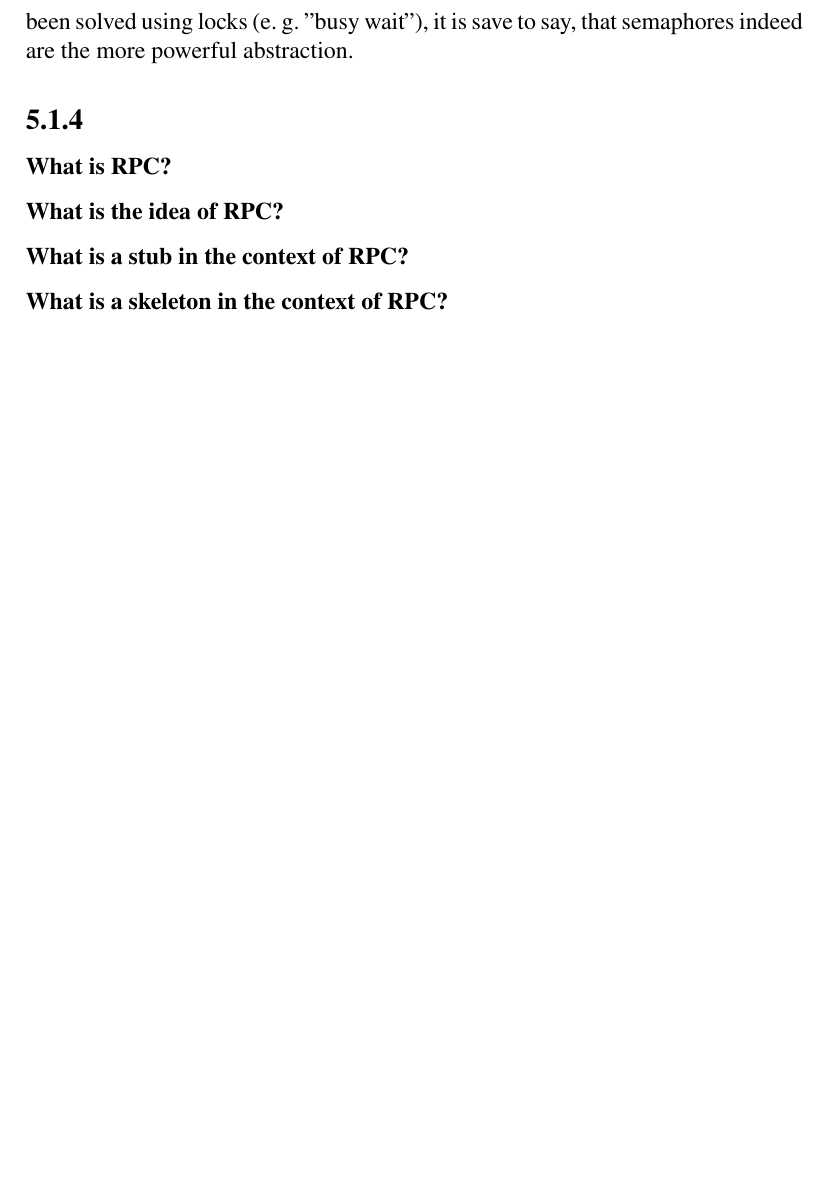
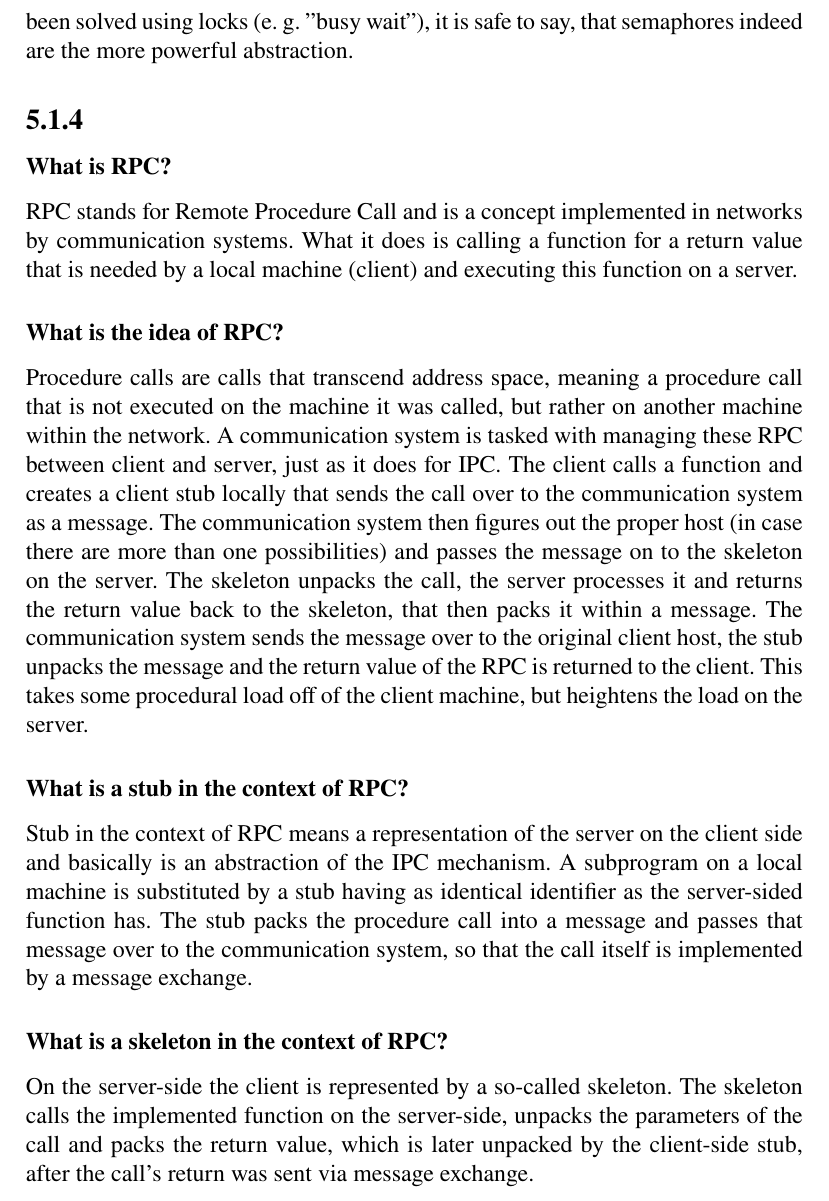
Before and after one commit to spacesweedkid-27/Operating-Systems-WS23-CAU-Kiel, a LaTeX document (Week 11/Ass5.1.tex): part of page 3 of 3, cut so that both start at the same text, the shorter picture padded with empty space. Compiled offline with pdfLaTeX.

Commit message:
done with 5.1

```diff
--- a/Week 11/Ass5.1.tex
+++ b/Week 11/Ass5.1.tex
@@ -110,12 +110,31 @@ a performance point of view.
 \subsubsection*{Does this mean they are equivalent or is one of them the more powerful abstraction?}
 There are different use-cases, but generally, speaking, what can be done with locks might also be done with
 semaphores, and more (refer to ring buffers). As semaphores were introduced by Dijkstra in 1968 to solve problems
-that could not have been solved using locks (e. g. ''busy wait''), it is save to say, that semaphores indeed
+that could not have been solved using locks (e. g. ''busy wait''), it is safe to say, that semaphores indeed
 are the more powerful abstraction.
 
 \subsection*{5.1.4}
 \subsubsection*{What is RPC?}
+RPC stands for Remote Procedure Call and is a concept implemented in networks by communication systems.
+What it does is calling a function for a return value that is needed by a local machine (client) and executing
+this function on a server.
 \subsubsection*{What is the idea of RPC?}
+Procedure calls are calls that transcend address space, meaning a procedure call that is not executed on the machine it
+was called, but rather on another machine within the network. A communication system is tasked with managing these
+RPC between client and server, just as it does for IPC. The client calls a function and creates a client stub locally
+that sends the call over to the communication system as a message. The communication system then figures out the proper
+host (in case there are more than one possibilities) and passes the message on to the skeleton on the server. The
+skeleton unpacks the call, the server processes it and returns the return value back to the skeleton, that then packs
+it within a message. The communication system sends the message over to the original client host, the stub unpacks the
+message and the return value of the RPC is returned to the client. This takes some procedural load off of the client
+machine, but heightens the load on the server.
 \subsubsection*{What is a stub in the context of RPC?}
+Stub in the context of RPC means a representation of the server on the client side and basically is an abstraction
+of the IPC mechanism. A subprogram on a local machine is substituted by a stub having as identical identifier
+as the server-sided function has. The stub packs the procedure call into a message and passes that message over to
+the communication system, so that the call itself is implemented by a message exchange.
 \subsubsection*{What is a skeleton in the context of RPC?}
+On the server-side the client is represented by a so-called skeleton. The skeleton calls the implemented function
+on the server-side, unpacks the parameters of the call and packs the return value, which is later unpacked by the
+client-side stub, after the call's return was sent via message exchange.
 \end{document}
```
Also changed, not shown: Week 11/Ass5.1.pdf.
